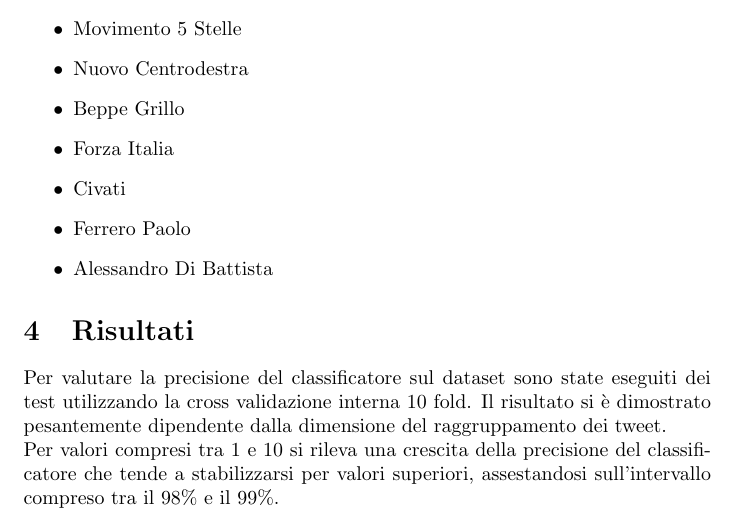
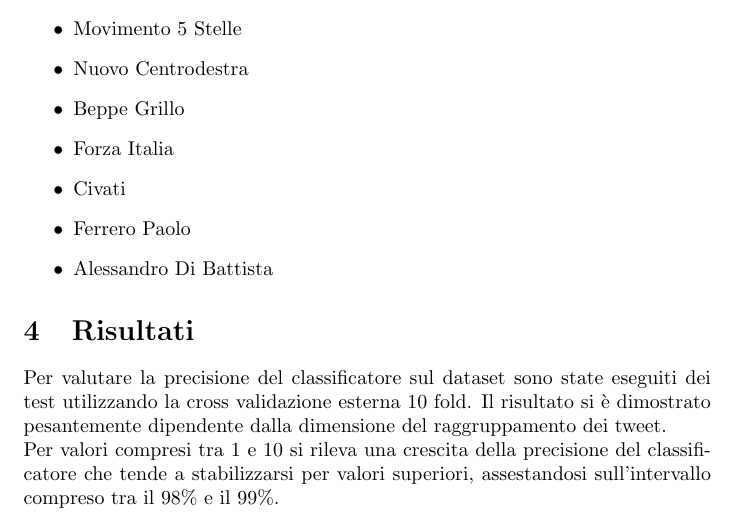
Before and after one commit to chobeat/polsent, a LaTeX document (relazione/main.tex): part of page 3 of 8, cut so that both start at the same text. Compiled offline with pdfLaTeX.

Commit message:
Fine relazione

```diff
--- a/relazione/main.tex
+++ b/relazione/main.tex
@@ -110,7 +110,7 @@
 
 \section{Risultati}
 
-Per valutare la precisione del classificatore sul dataset sono state eseguiti dei test utilizzando la cross validazione interna 10 fold. Il risultato si è dimostrato pesantemente dipendente dalla dimensione del raggruppamento dei tweet.
+Per valutare la precisione del classificatore sul dataset sono state eseguiti dei test utilizzando la cross validazione esterna 10 fold. Il risultato si è dimostrato pesantemente dipendente dalla dimensione del raggruppamento dei tweet.
 
 Per valori compresi tra 1 e 10 si rileva una crescita della precisione del classificatore che tende a stabilizzarsi per valori superiori, assestandosi sull'intervallo compreso tra il 98\% e il 99\%.
 
```
Also changed, not shown: relazione/main.tex (2 more changed lines).
